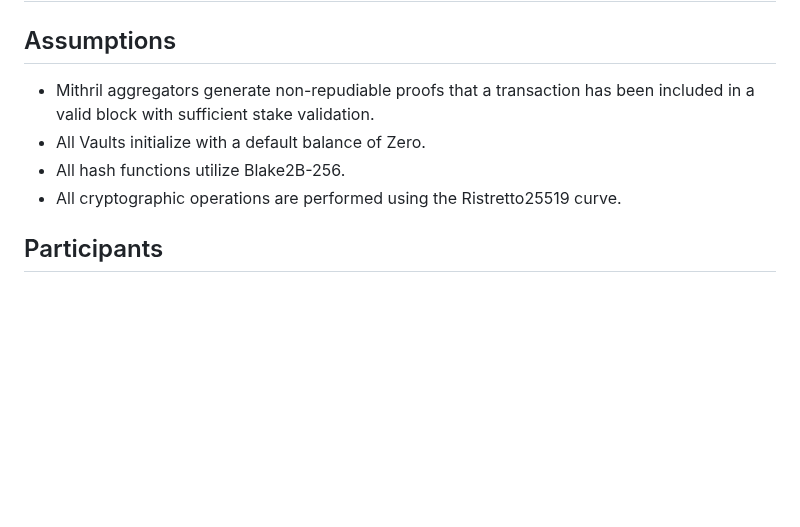
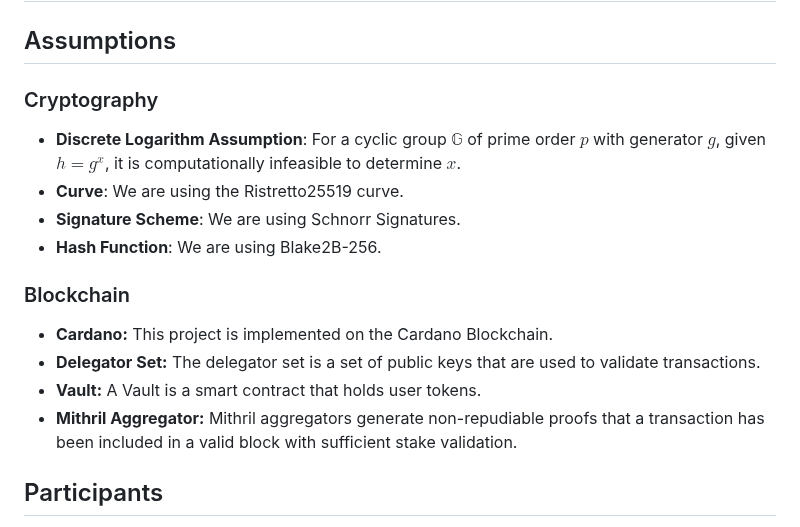
Before and after one commit to mugraph-payments/mugraph, a Markdown page: docs/workflow.md, the part around the change. Rendered like a GitHub page; blank space fills up the shorter version.

Commit message:
minor(doc): update workflow assumptions

```diff
--- a/docs/workflow.md
+++ b/docs/workflow.md
@@ -2,10 +2,19 @@
 
 ## Assumptions
 
-- Mithril aggregators generate non-repudiable proofs that a transaction has been included in a valid block with sufficient stake validation.
-- All Vaults initialize with a default balance of Zero.
-- All hash functions utilize Blake2B-256.
-- All cryptographic operations are performed using the Ristretto25519 curve.
+### Cryptography
+
+- **Discrete Logarithm Assumption**: For a cyclic group $\mathbb{G}$ of prime order $p$ with generator $g$, given $h = g^x$, it is computationally infeasible to determine $x$.
+- **Curve**: We are using the Ristretto25519 curve.
+- **Signature Scheme**: We are using Schnorr Signatures.
+- **Hash Function**: We are using Blake2B-256.
+
+### Blockchain
+
+- **Cardano:** This project is implemented on the Cardano Blockchain.
+- **Delegator Set:** The delegator set is a set of public keys that are used to validate transactions.
+- **Vault:** A Vault is a smart contract that holds user tokens.
+- **Mithril Aggregator:** Mithril aggregators generate non-repudiable proofs that a transaction has been included in a valid block with sufficient stake validation.
 
 ## Participants
 
```
